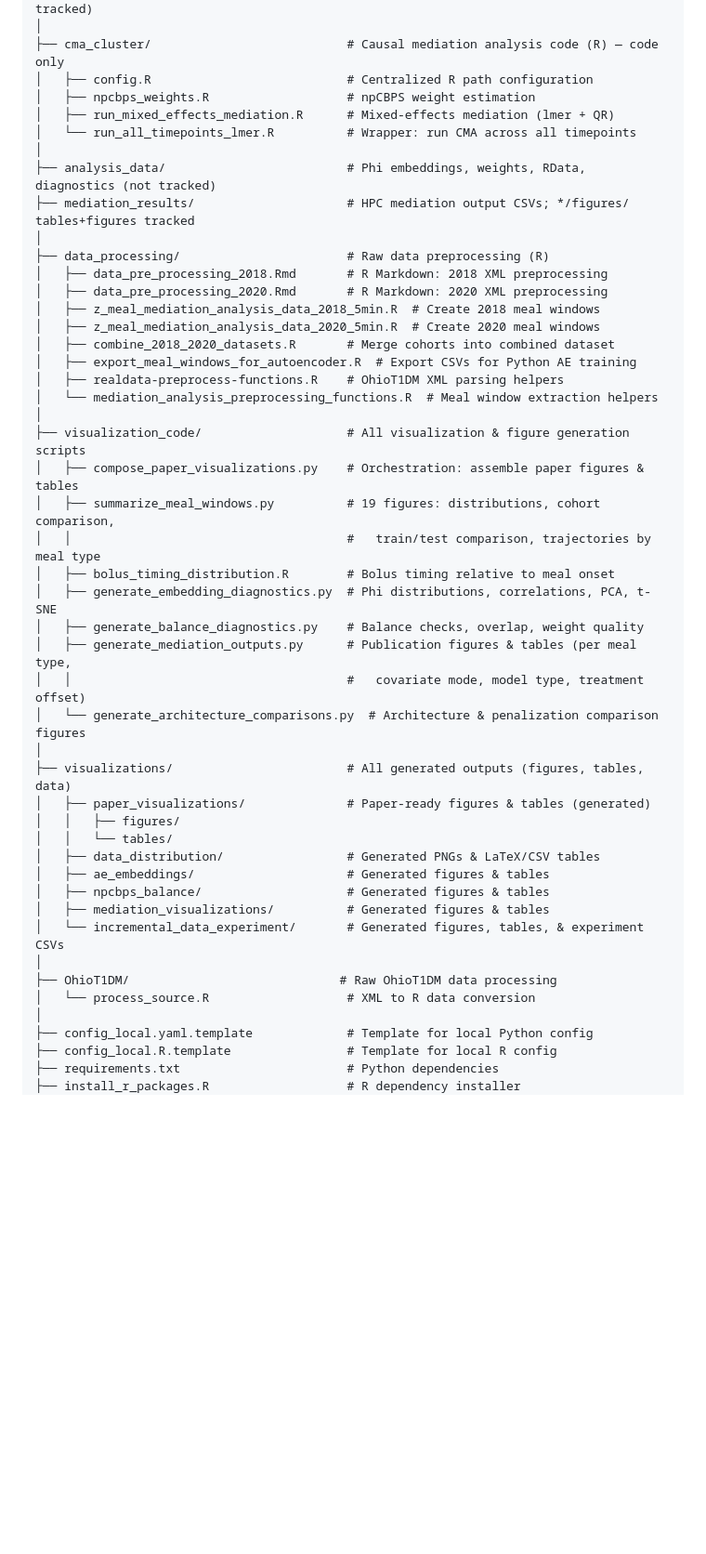
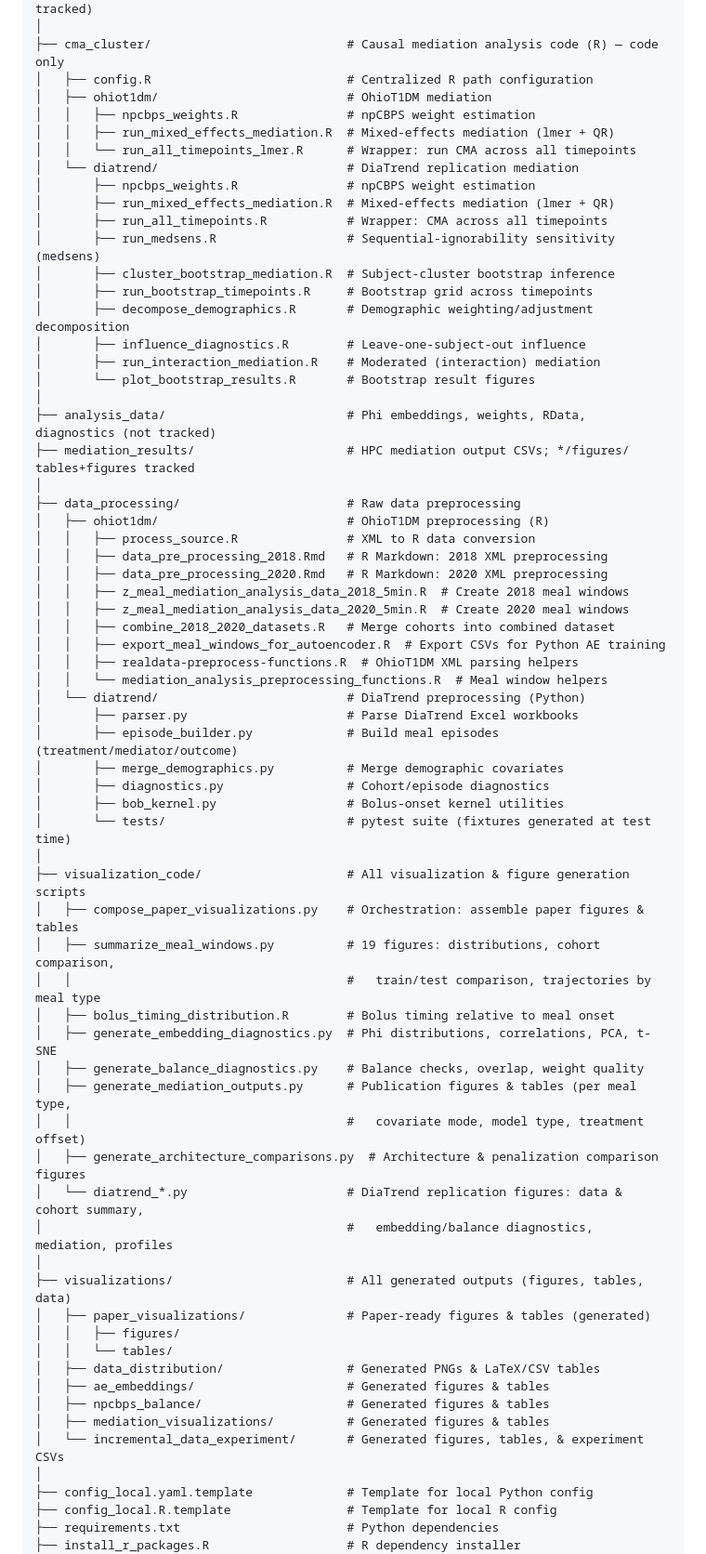
Before and after one commit to spencha/causal-mediation-cgm, a Markdown page: README.md, the part around one of its changes. Shown at 93% size. Drawn GitHub-style; blank space fills up the shorter version.

Commit message:
Document DiaTrend replication in README

```diff
--- a/README.md
+++ b/README.md
@@ -51,22 +57,43 @@ causal-mediation-cgm/
 │
 ├── cma_cluster/                           # Causal mediation analysis code (R) — code only
 │   ├── config.R                           # Centralized R path configuration
-│   ├── npcbps_weights.R                   # npCBPS weight estimation
-│   ├── run_mixed_effects_mediation.R      # Mixed-effects mediation (lmer + QR)
-│   └── run_all_timepoints_lmer.R          # Wrapper: run CMA across all timepoints
+│   ├── ohiot1dm/                          # OhioT1DM mediation
+│   │   ├── npcbps_weights.R               # npCBPS weight estimation
+│   │   ├── run_mixed_effects_mediation.R  # Mixed-effects mediation (lmer + QR)
+│   │   └── run_all_timepoints_lmer.R      # Wrapper: run CMA across all timepoints
+│   └── diatrend/                          # DiaTrend replication mediation
+│       ├── npcbps_weights.R               # npCBPS weight estimation
+│       ├── run_mixed_effects_mediation.R  # Mixed-effects mediation (lmer + QR)
+│       ├── run_all_timepoints.R           # Wrapper: CMA across all timepoints
+│       ├── run_medsens.R                  # Sequential-ignorability sensitivity (medsens)
+│       ├── cluster_bootstrap_mediation.R  # Subject-cluster bootstrap inference
+│       ├── run_bootstrap_timepoints.R     # Bootstrap grid across timepoints
+│       ├── decompose_demographics.R       # Demographic weighting/adjustment decomposition
+│       ├── influence_diagnostics.R        # Leave-one-subject-out influence
+│       ├── run_interaction_mediation.R    # Moderated (interaction) mediation
+│       └── plot_bootstrap_results.R       # Bootstrap result figures
 │
 ├── analysis_data/                         # Phi embeddings, weights, RData, diagnostics (not tracked)
 ├── mediation_results/                     # HPC mediation output CSVs; */figures/ tables+figures tracked
 │
-├── data_processing/                       # Raw data preprocessing (R)
-│   ├── data_pre_processing_2018.Rmd       # R Markdown: 2018 XML preprocessing
-│   ├── data_pre_processing_2020.Rmd       # R Markdown: 2020 XML preprocessing
-│   ├── z_meal_mediation_analysis_data_2018_5min.R  # Create 2018 meal windows
-│   ├── z_meal_mediation_analysis_data_2020_5min.R  # Create 2020 meal windows
-│   ├── combine_2018_2020_datasets.R       # Merge cohorts into combined dataset
-│   ├── export_meal_windows_for_autoencoder.R  # Export CSVs for Python AE training
-│   ├── realdata-preprocess-functions.R    # OhioT1DM XML parsing helpers
-│   └── mediation_analysis_preprocessing_functions.R  # Meal window extraction helpers
+├── data_processing/                       # Raw data preprocessing
+│   ├── ohiot1dm/                          # OhioT1DM preprocessing (R)
+│   │   ├── process_source.R               # XML to R data conversion
+│   │   ├── data_pre_processing_2018.Rmd   # R Markdown: 2018 XML preprocessing
+│   │   ├── data_pre_processing_2020.Rmd   # R Markdown: 2020 XML preprocessing
+│   │   ├── z_meal_mediation_analysis_data_2018_5min.R  # Create 2018 meal windows
+│   │   ├── z_meal_mediation_analysis_data_2020_5min.R  # Create 2020 meal windows
+│   │   ├── combine_2018_2020_datasets.R   # Merge cohorts into combined dataset
+│   │   ├── export_meal_windows_for_autoencoder.R  # Export CSVs for Python AE training
+│   │   ├── realdata-preprocess-functions.R  # OhioT1DM XML parsing helpers
+│   │   └── mediation_analysis_preprocessing_functions.R  # Meal window helpers
+│   └── diatrend/                          # DiaTrend preprocessing (Python)
+│       ├── parser.py                      # Parse DiaTrend Excel workbooks
+│       ├── episode_builder.py             # Build meal episodes (treatment/mediator/outcome)
+│       ├── merge_demographics.py          # Merge demographic covariates
+│       ├── diagnostics.py                 # Cohort/episode diagnostics
+│       ├── bob_kernel.py                  # Bolus-onset kernel utilities
+│       └── tests/                         # pytest suite (fixtures generated at test time)
 │
 ├── visualization_code/                    # All visualization & figure generation scripts
 │   ├── compose_paper_visualizations.py    # Orchestration: assemble paper figures & tables
@@ -77,7 +104,9 @@ causal-mediation-cgm/
 │   ├── generate_balance_diagnostics.py    # Balance checks, overlap, weight quality
 │   ├── generate_mediation_outputs.py      # Publication figures & tables (per meal type,
 │   │                                      #   covariate mode, model type, treatment offset)
-│   └── generate_architecture_comparisons.py  # Architecture & penalization comparison figures
+│   ├── generate_architecture_comparisons.py  # Architecture & penalization comparison figures
+│   └── diatrend_*.py                      # DiaTrend replication figures: data & cohort summary,
+│                                          #   embedding/balance diagnostics, mediation, profiles
 │
 ├── visualizations/                        # All generated outputs (figures, tables, data)
 │   ├── paper_visualizations/              # Paper-ready figures & tables (generated)
@@ -88,9 +117,6 @@ causal-mediation-cgm/
 │   ├── npcbps_balance/                    # Generated figures & tables
 │   ├── mediation_visualizations/          # Generated figures & tables
 │   └── incremental_data_experiment/       # Generated figures, tables, & experiment CSVs
-│
-├── OhioT1DM/                             # Raw OhioT1DM data processing
-│   └── process_source.R                   # XML to R data conversion
 │
 ├── config_local.yaml.template             # Template for local Python config
 ├── config_local.R.template                # Template for local R config
```
Also changed, not shown: other parts of README.md (+10 -3 lines).
